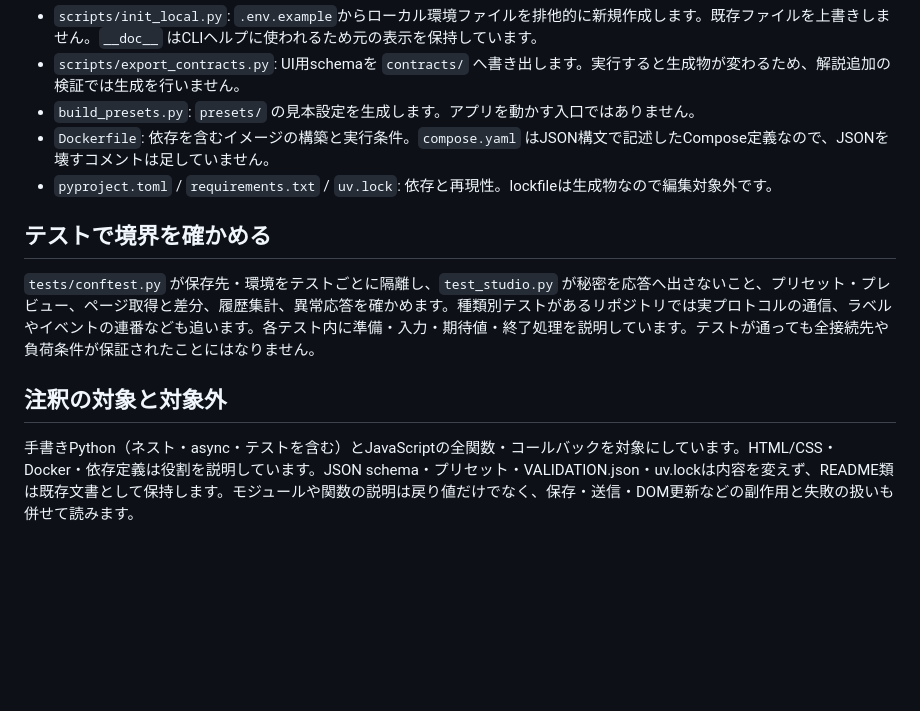
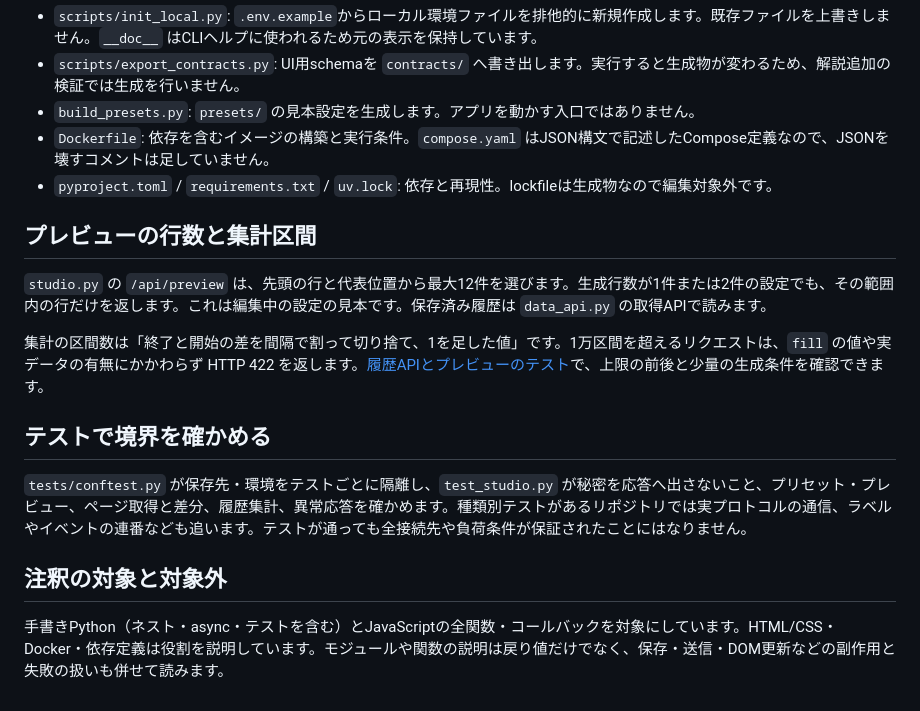
Before and after one commit to hiromura16/factory-historian-simulator, a Markdown page: docs/code-reading-guide.md, the part around the change. GitHub-like rendering; blank space fills up the shorter version.

```diff
--- a/docs/code-reading-guide.md
+++ b/docs/code-reading-guide.md
@@ -35,10 +35,16 @@
 - `Dockerfile`: 依存を含むイメージの構築と実行条件。`compose.yaml` はJSON構文で記述したCompose定義なので、JSONを壊すコメントは足していません。
 - `pyproject.toml` / `requirements.txt` / `uv.lock`: 依存と再現性。lockfileは生成物なので編集対象外です。
 
+## プレビューの行数と集計区間
+
+`studio.py` の `/api/preview` は、先頭の行と代表位置から最大12件を選びます。生成行数が1件または2件の設定でも、その範囲内の行だけを返します。これは編集中の設定の見本です。保存済み履歴は `data_api.py` の取得APIで読みます。
+
+集計の区間数は「終了と開始の差を間隔で割って切り捨て、1を足した値」です。1万区間を超えるリクエストは、`fill` の値や実データの有無にかかわらず HTTP 422 を返します。[履歴APIとプレビューのテスト](../tests/test_studio.py)で、上限の前後と少量の生成条件を確認できます。
+
 ## テストで境界を確かめる
 
-`tests/conftest.py` が保存先・環境をテストごとに隔離し、`test_studio.py` が秘密を応答へ出さないこと、プリセット・プレビュー、ページ取得と差分、履歴集計、異常応答を確かめます。種類別テストがあるリポジトリでは実プロトコルの通信、ラベルやイベントの連番なども追います。各テスト内に準備・入力・期待値・終了処理を説明しています。テストが通っても全接続先や負荷条件が保証されたことにはなりません。
+`tests/conftest.py` が保存先・環境をテストごとに隔離し、`test_studio.py` が秘密を応答へ出さないこと、プリセット・プレビュー、ページ取得と差分、履歴集計、異常応答を確かめます。種類別テストがあるリポジトリでは実プロトコルの通信、ラベルやイベントの連番なども追います。テストが通っても全接続先や負荷条件が保証されたことにはなりません。
 
 ## 注釈の対象と対象外
 
-手書きPython（ネスト・async・テストを含む）とJavaScriptの全関数・コールバックを対象にしています。HTML/CSS・Docker・依存定義は役割を説明しています。JSON schema・プリセット・VALIDATION.json・uv.lockは内容を変えず、README類は既存文書として保持します。モジュールや関数の説明は戻り値だけでなく、保存・送信・DOM更新などの副作用と失敗の扱いも併せて読みます。
+手書きPython（ネスト・async・テストを含む）とJavaScriptの全関数・コールバックを対象にしています。HTML/CSS・Docker・依存定義は役割を説明しています。モジュールや関数の説明は戻り値だけでなく、保存・送信・DOM更新などの副作用と失敗の扱いも併せて読みます。
```
Also changed, not shown: README.md (+18 -7 lines), docs/images/operation-guide.png (added), 7 other files.
